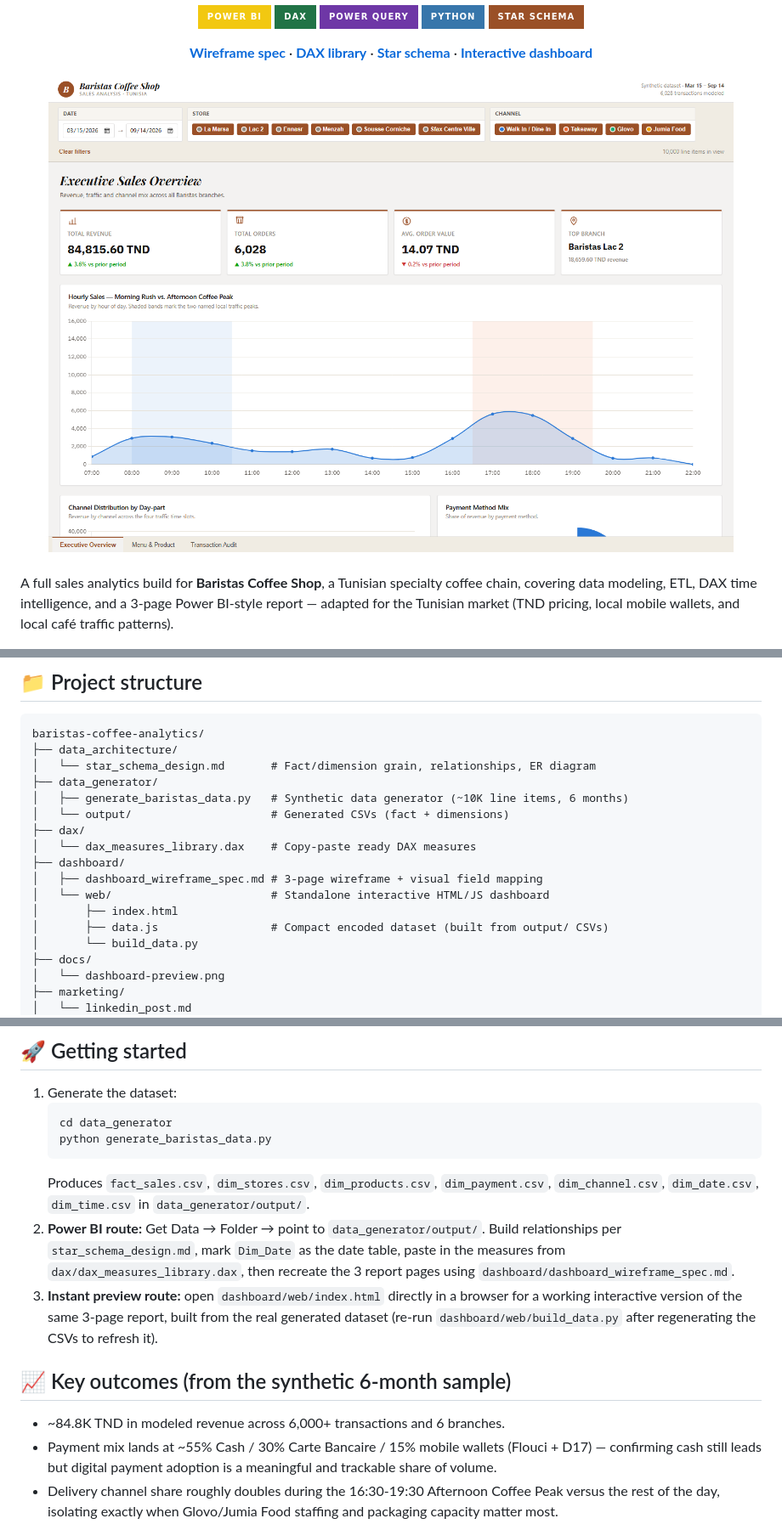
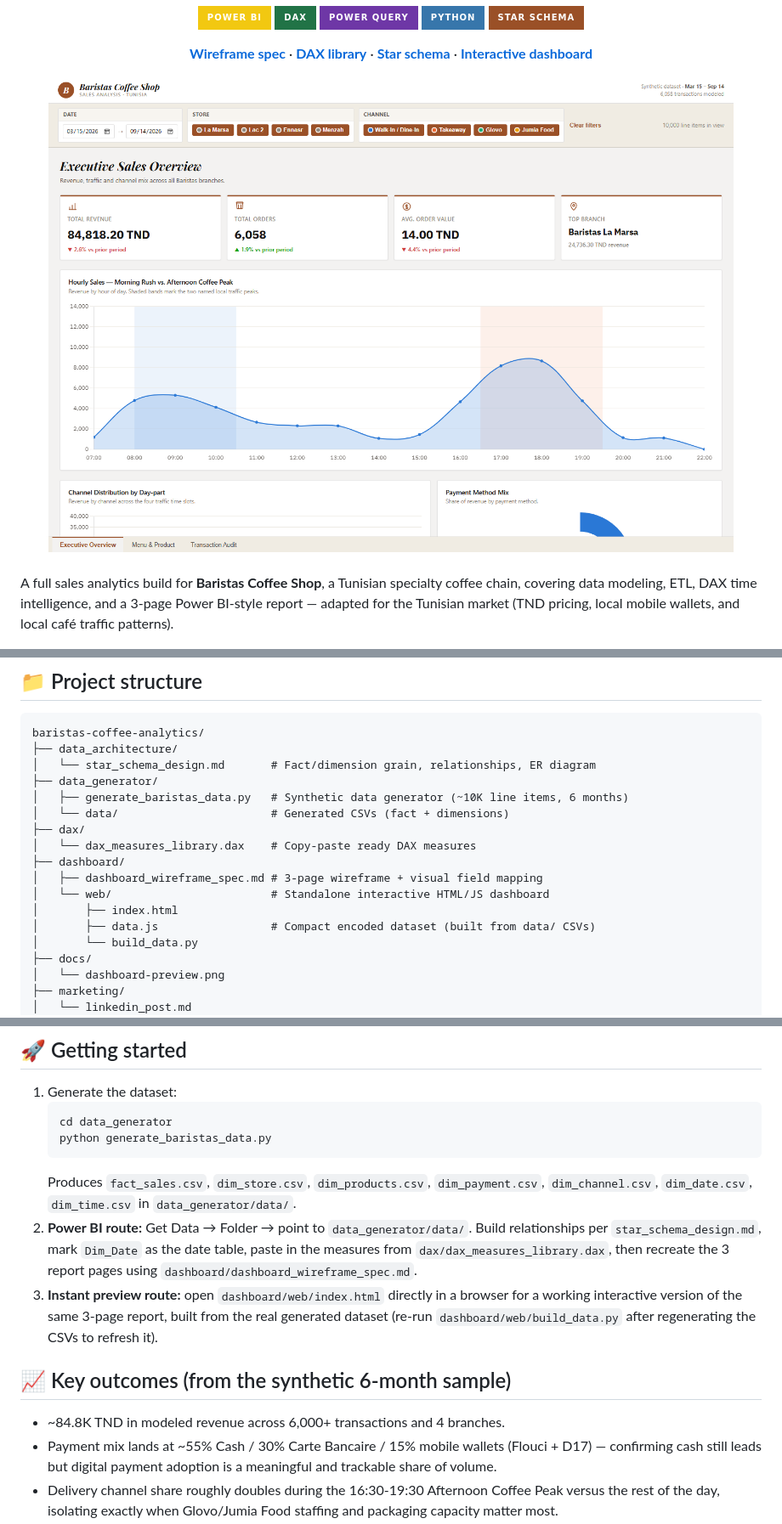
Before and after one commit to 1hamzaachour-ai/baristas-coffee-analytics, a Markdown page: README.md, 3 parts joined by grey strips. Shown at 85% size. Rendered like a GitHub page; pictures changed too: docs/dashboard-preview.png; badges without logos.

````diff
--- a/README.md
+++ b/README.md
@@ -68,14 +68,14 @@ baristas-coffee-analytics/
 │   └── star_schema_design.md       # Fact/dimension grain, relationships, ER diagram
 ├── data_generator/
 │   ├── generate_baristas_data.py   # Synthetic data generator (~10K line items, 6 months)
-│   └── output/                     # Generated CSVs (fact + dimensions)
+│   └── data/                       # Generated CSVs (fact + dimensions)
 ├── dax/
 │   └── dax_measures_library.dax    # Copy-paste ready DAX measures
 ├── dashboard/
 │   ├── dashboard_wireframe_spec.md # 3-page wireframe + visual field mapping
 │   └── web/                        # Standalone interactive HTML/JS dashboard
 │       ├── index.html
-│       ├── data.js                 # Compact encoded dataset (built from output/ CSVs)
+│       ├── data.js                 # Compact encoded dataset (built from data/ CSVs)
 │       └── build_data.py
 ├── docs/
 │   └── dashboard-preview.png
@@ -106,10 +106,10 @@ Dim_Channel┘
    cd data_generator
    python generate_baristas_data.py
    ```
-   Produces `fact_sales.csv`, `dim_stores.csv`, `dim_products.csv`,
+   Produces `fact_sales.csv`, `dim_store.csv`, `dim_products.csv`,
    `dim_payment.csv`, `dim_channel.csv`, `dim_date.csv`, `dim_time.csv` in
-   `data_generator/output/`.
-2. **Power BI route:** Get Data → Folder → point to `data_generator/output/`.
+   `data_generator/data/`.
+2. **Power BI route:** Get Data → Folder → point to `data_generator/data/`.
    Build relationships per `star_schema_design.md`, mark `Dim_Date` as the
    date table, paste in the measures from `dax/dax_measures_library.dax`,
    then recreate the 3 report pages using `dashboard/dashboard_wireframe_spec.md`.
@@ -120,7 +120,7 @@ Dim_Channel┘
 
 ## 📈 Key outcomes (from the synthetic 6-month sample)
 
-- ~84.8K TND in modeled revenue across 6,000+ transactions and 6 branches.
+- ~84.8K TND in modeled revenue across 6,000+ transactions and 4 branches.
 - Payment mix lands at ~55% Cash / 30% Carte Bancaire / 15% mobile wallets
   (Flouci + D17) — confirming cash still leads but digital payment adoption
   is a meaningful and trackable share of volume.
````
Also changed, not shown: dashboard/dashboard_wireframe_spec.md (+5 -5 lines), data_architecture/star_schema_design.md (+3 -3 lines), 20 other files.
